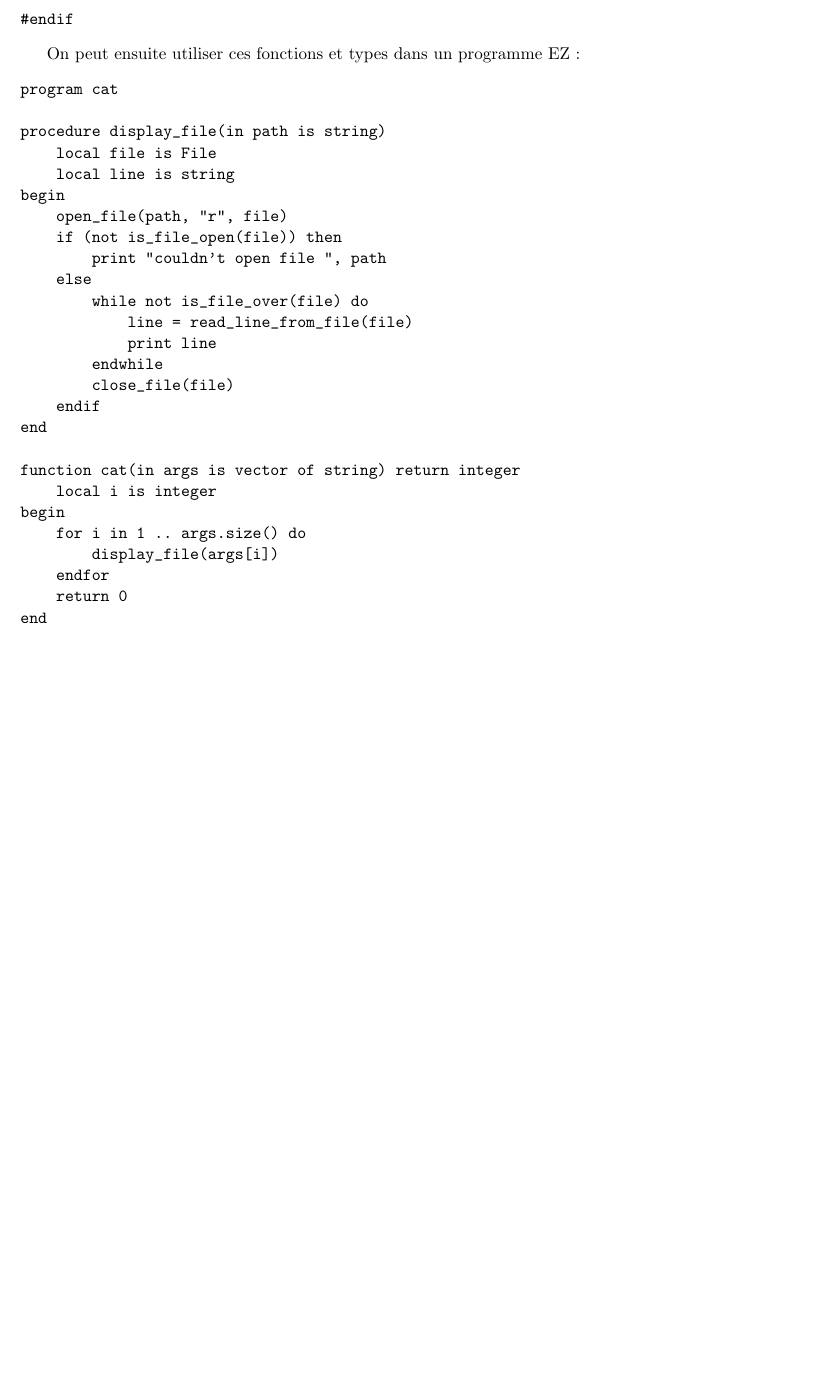
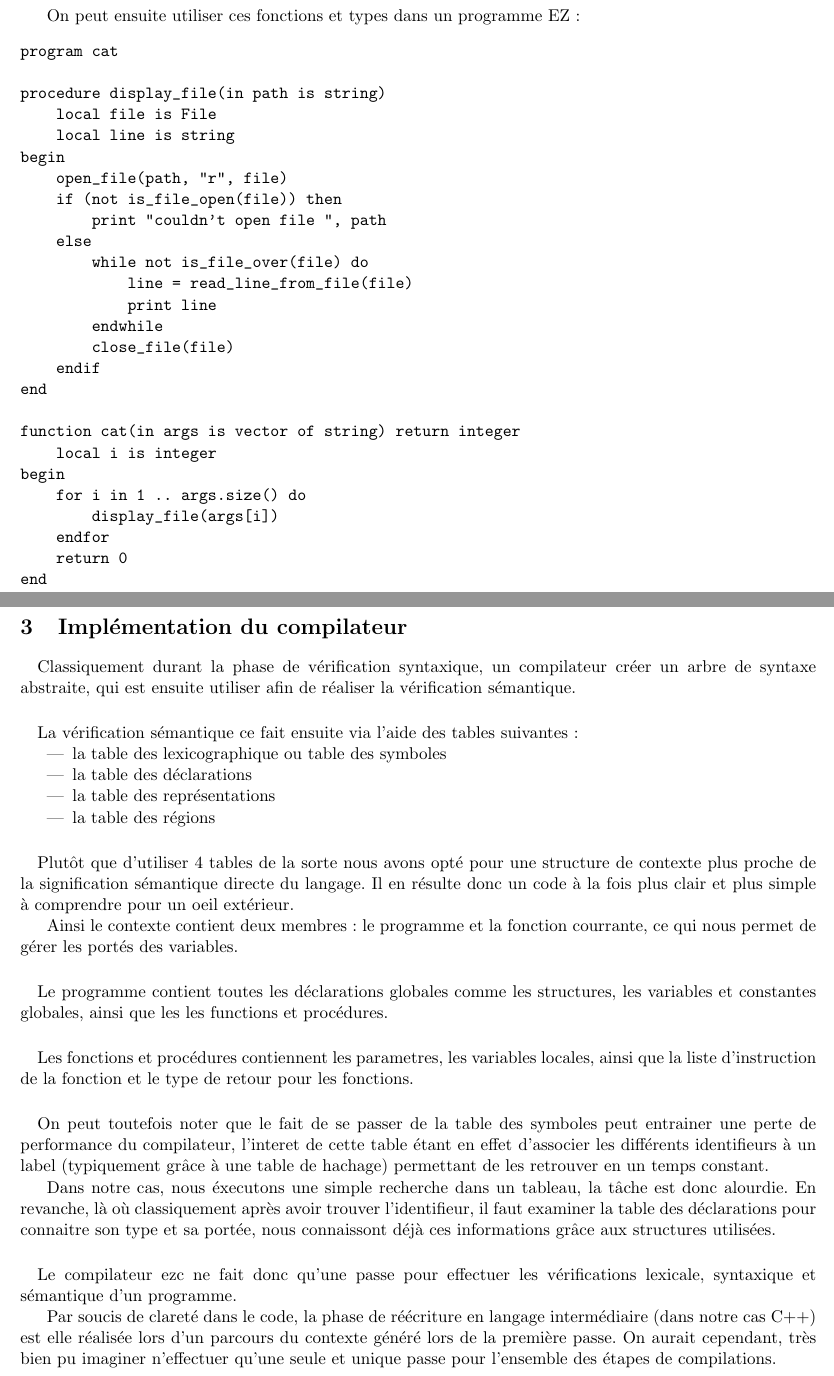
Before and after one commit to tim-napoli/ezc, a LaTeX document (doc/rapport/tex/rapport.tex, which reads doc/rapport/tex/implementation.tex): part of page 13 of 13 before the commit and two parts of pages 13 and 14 of 15 after it, the two joined at a grey line, cut at the place of the change, the shorter picture padded with empty space. Compiled offline with pdfLaTeX.

Commit message:
True LaTeX gitignore + starting "implémentation"

```diff
--- /dev/null
+++ b/doc/rapport/tex/implementation.tex
@@ -0,0 +1,49 @@
+\section{Implémentation du compilateur}
+
+\paragraph{}Classiquement durant la phase de vérification syntaxique, un compilateur créer un
+arbre de syntaxe abstraite, qui est ensuite utiliser afin de réaliser la vérification sémantique.
+
+%% PARLER DU MODE DE FONCTIONNEMENT DU PARSER + GRAMMAIRE LL
+
+%% PARLER QUE TOUTEFOIS LES EXPRESSIONS SONT SOUS FORME D'ARBRE. (DONNER ALGORITHME DE CRÉATION ?)
+
+\paragraph{}La vérification sémantique ce fait ensuite via l'aide des tables suivantes :
+
+\begin{itemize}
+ \item la table des lexicographique ou table des symboles
+ \item la table des déclarations
+ \item la table des représentations
+ \item la table des régions
+\end{itemize}
+
+\paragraph{}Plutôt que d'utiliser 4 tables de la sorte nous avons opté pour une structure de contexte
+plus proche de la signification sémantique directe du langage.
+Il en résulte donc un code à la fois plus clair et plus simple à comprendre pour un oeil extérieur.
+
+Ainsi le contexte contient deux membres: le programme et la fonction courrante, ce qui nous permet de
+gérer les portés des variables.
+
+\paragraph{}Le programme contient toutes les déclarations globales comme les structures, les variables
+et constantes globales, ainsi que les les functions et procédures.
+
+\paragraph{}Les fonctions et procédures contiennent les parametres, les variables locales, ainsi que
+la liste d'instruction de la fonction et le type de retour pour les fonctions.
+
+\paragraph{}On peut toutefois noter que le fait de se passer de la table des symboles peut entrainer
+une perte de performance du compilateur, l'interet de cette table étant en effet d'associer les
+différents identifieurs à un label (typiquement grâce à une table de hachage) permettant de les
+retrouver en un temps constant.
+
+Dans notre cas, nous éxecutons une simple recherche dans un tableau,
+la tâche est donc alourdie. En revanche, là où classiquement après avoir trouver l'identifieur,
+il faut examiner la table des déclarations pour connaitre son type et sa portée,
+nous connaissont déjà ces informations grâce aux structures utilisées.
+
+\paragraph{}Le compilateur ezc ne fait donc qu'une passe pour effectuer les vérifications lexicale,
+syntaxique et sémantique d'un programme.
+
+Par soucis de clareté dans le code, la phase de réécriture en langage intermédiaire (dans notre cas C++)
+est elle réalisée lors d'un parcours du contexte généré lors de la première passe. On aurait cependant, très bien
+pu imaginer n'effectuer qu'une seule et unique passe pour l'ensemble des étapes de compilations.
+
+%% PARLER DE LA RÉÉCRITURE AVEC LES CLASSES CPP IMPLÉMENTÉE
--- a/doc/rapport/tex/rapport.tex
+++ b/doc/rapport/tex/rapport.tex
@@ -27,7 +27,10 @@
 
 \tableofcontents
 
-\include{tex/introduction}
-\include{tex/le_langage_ez}
+\include{introduction}
+\include{le_langage_ez}
+\include{implementation}
+\include{ameliorations}
+%include{conclusion}
 
 \end{document}
```
Also changed, not shown: doc/rapport/tex/ameliorations.tex (added, +13 -0 lines), doc/rapport/tex/le_langage_ez.tex (+8 -4 lines), doc/rapport/tex/rapport.pdf (added), 1 other file.
